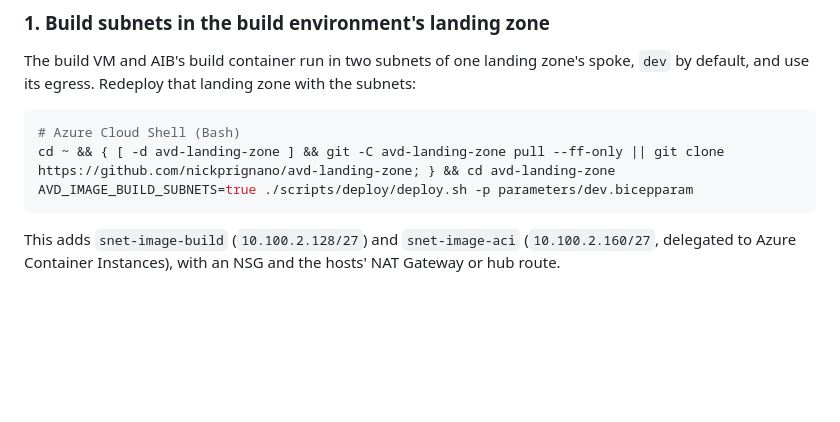
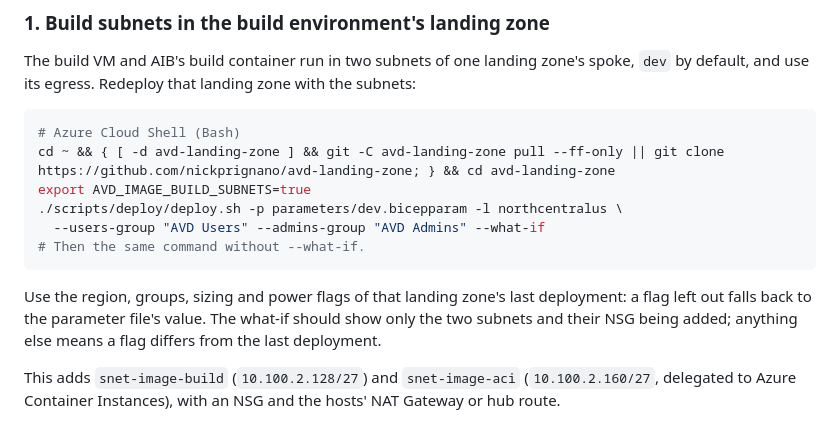
Before and after one commit to nickprignano/avd-landing-zone, a Markdown page: docs/images.md, the part around the change. Rendered like a GitHub page; blank space fills up the shorter version.

Commit message:
docs/images.md: give the build-subnet redeploy its region and group flags, what-if first
deploy.sh requires -l and the groups; the command as written stopped at usage.

Co-Authored-By: Claude Opus 5.5 <noreply@anthropic.com>
Claude-Session: https://claude.ai/code/session_01M5wXMgWpAp5H1rgHnchRkm

````diff
--- a/docs/images.md
+++ b/docs/images.md
@@ -31,8 +31,13 @@ The build VM and AIB's build container run in two subnets of one landing zone's
 ```bash
 # Azure Cloud Shell (Bash)
 cd ~ && { [ -d avd-landing-zone ] && git -C avd-landing-zone pull --ff-only || git clone https://github.com/nickprignano/avd-landing-zone; } && cd avd-landing-zone
-AVD_IMAGE_BUILD_SUBNETS=true ./scripts/deploy/deploy.sh -p parameters/dev.bicepparam
+export AVD_IMAGE_BUILD_SUBNETS=true
+./scripts/deploy/deploy.sh -p parameters/dev.bicepparam -l northcentralus \
+  --users-group "AVD Users" --admins-group "AVD Admins" --what-if
+# Then the same command without --what-if.
 ```
+
+Use the region, groups, sizing and power flags of that landing zone's last deployment: a flag left out falls back to the parameter file's value. The what-if should show only the two subnets and their NSG being added; anything else means a flag differs from the last deployment.
 
 This adds `snet-image-build` (`10.100.2.128/27`) and `snet-image-aci` (`10.100.2.160/27`, delegated to Azure Container Instances), with an NSG and the hosts' NAT Gateway or hub route.
 
````
